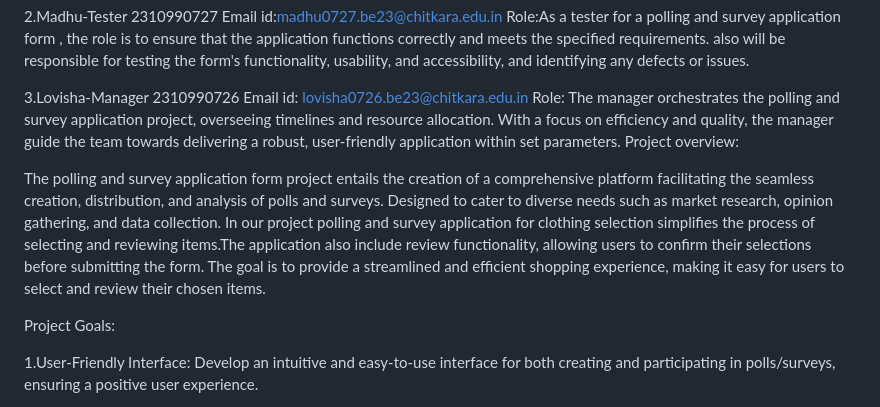
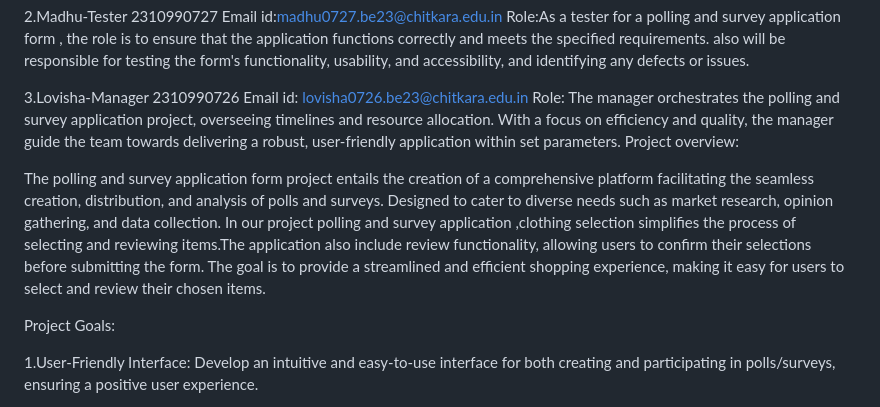
Before and after one commit to lovisha0726/FEE_Project, a Markdown page: README.md, the part around the change. Drawn GitHub-style.

```diff
--- a/README.md
+++ b/README.md
@@ -11,7 +11,7 @@ Team members:
 2310990726 Email id: lovisha0726.be23@chitkara.edu.in Role: The manager orchestrates the polling and survey application project, overseeing timelines and resource allocation. With a focus on efficiency and quality, the manager guide the team towards delivering a robust, user-friendly application within set parameters.
 Project overview:
 
-The polling and survey application form project entails the creation of a comprehensive platform facilitating the seamless creation, distribution, and analysis of polls and surveys. Designed to cater to diverse needs such as market research, opinion gathering, and data collection. In our project polling and survey application for clothing selection simplifies the process of selecting and reviewing items.The application also include review functionality, allowing users to confirm their selections before submitting the form. The goal is to provide a streamlined and efficient shopping experience, making it easy for users to select and review their chosen items.
+The polling and survey application form project entails the creation of a comprehensive platform facilitating the seamless creation, distribution, and analysis of polls and surveys. Designed to cater to diverse needs such as market research, opinion gathering, and data collection. In our project polling and survey application ,clothing selection simplifies the process of selecting and reviewing items.The application also include review functionality, allowing users to confirm their selections before submitting the form. The goal is to provide a streamlined and efficient shopping experience, making it easy for users to select and review their chosen items.
 
 Project Goals:
 
```
